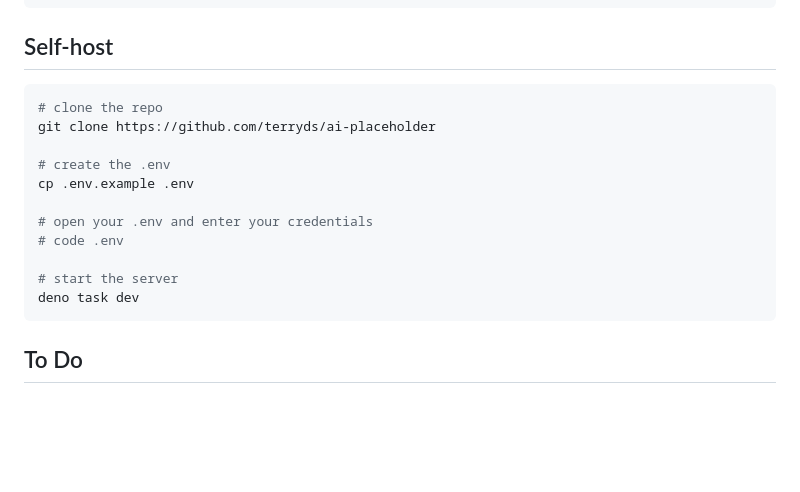
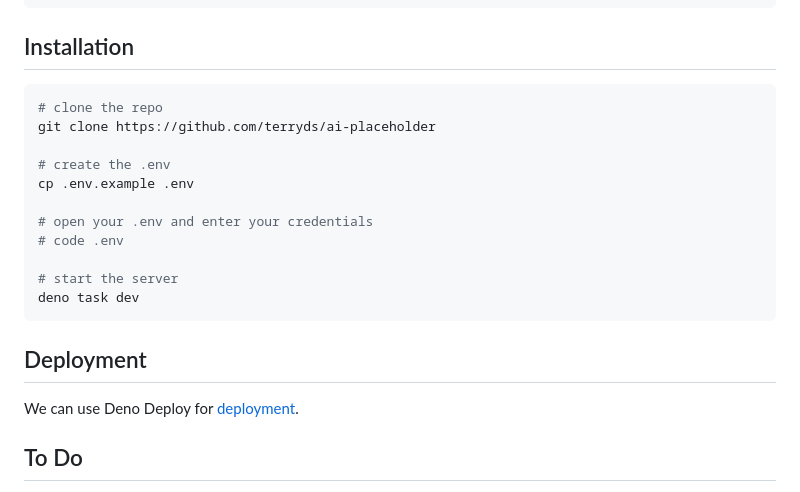
Before and after one commit to terryds/ai-placeholder, a Markdown page: readme.md, the part around the change. Drawn GitHub-style; folded sections open; blank space fills up the shorter version.

````diff
--- a/readme.md
+++ b/readme.md
@@ -225,7 +225,7 @@ fetch('https://aiplaceholder.terrydjony.com/fake/users/3/id,username,full_name?s
 </details>
 
 
-## Self-host
+## Installation
 
 
 ```bash
@@ -241,6 +241,10 @@ cp .env.example .env
 # start the server
 deno task dev
 ```
+
+## Deployment
+
+We can use Deno Deploy for [deployment](https://deno.com/deploy/docs/how-to-deploy).
 
 ## To Do
 
````
